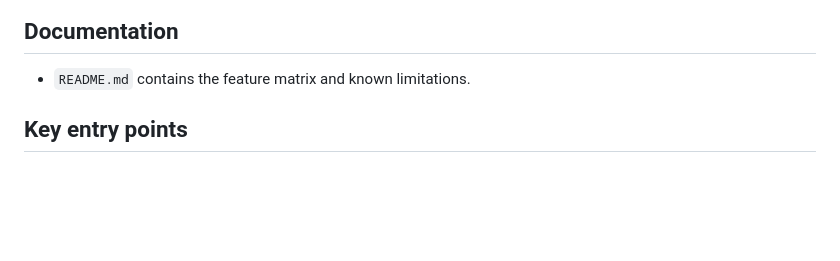
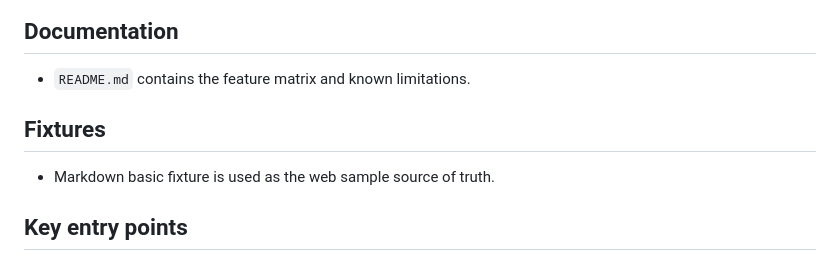
Before and after one commit to jasonterlecki/document-converter, a Markdown page: CODEX.md, the part around the change. Rendered like a GitHub page; blank space fills up the shorter version.

Commit message:
Adjust markdown sample fixture

```diff
--- a/CODEX.md
+++ b/CODEX.md
@@ -12,6 +12,9 @@ DocMorph Web is a browser-only document converter for Markdown, LaTeX, and Word
 
 ## Documentation
 - `README.md` contains the feature matrix and known limitations.
+
+## Fixtures
+- Markdown basic fixture is used as the web sample source of truth.
 
 ## Key entry points
 - `packages/core/src/index.ts`: public exports for the core library.
```
Also changed, not shown: CHANGELOG.md (+1 -0 lines), 1 other file.
